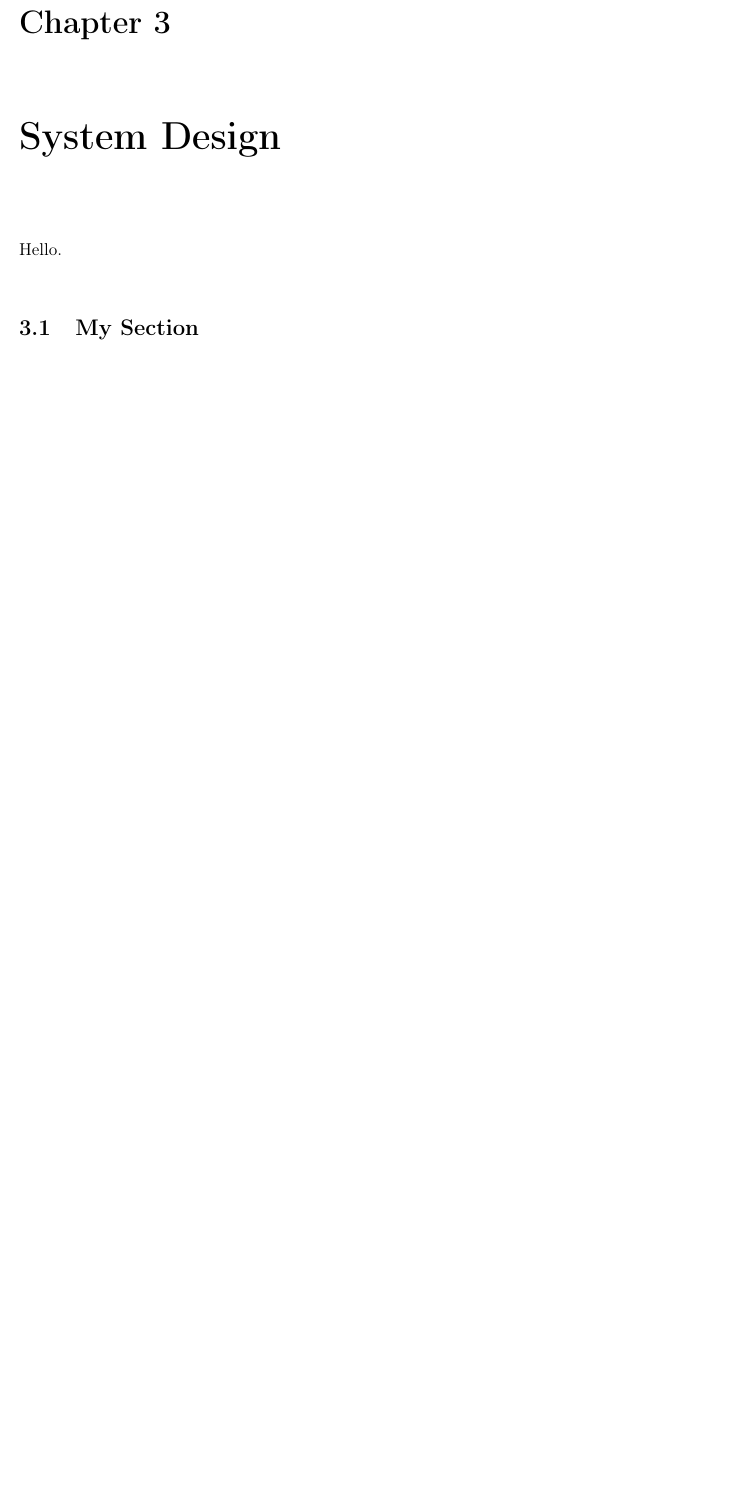
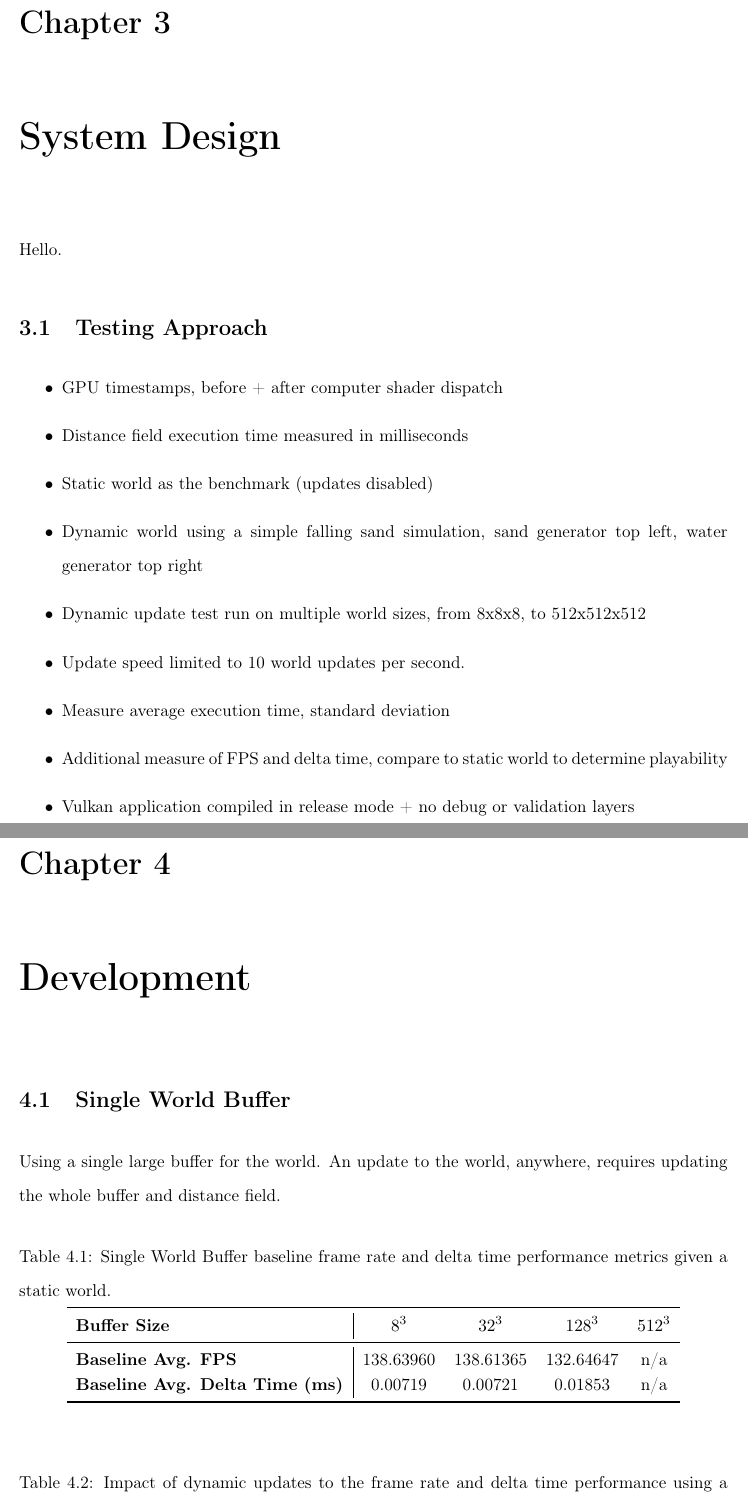
Before and after one commit to Fedron/gpu-voxel-fields, a LaTeX thesis (report/dissertation/dissertation.tex, which reads report/dissertation/chapter3_system_design.tex, report/dissertation/chapter4_development.tex): part of page 22 of 24 before the commit and two parts of pages 23 and 24 of 28 after it, the two joined at a grey line, cut so that both start at the same text, the shorter picture padded with empty space. The pictures show the PDF file report/dissertation/dissertation.pdf that the author committed with the source.

Commit message:
feat(report): testing approach outline & first perf results

```diff
--- a/report/dissertation/chapter3_system_design.tex
+++ b/report/dissertation/chapter3_system_design.tex
@@ -1,4 +1,16 @@
 \chapter{System Design} \label{chapter:system_design}
 Hello.
 
-\section{My Section}
+\section{Testing Approach}
+
+\begin{itemize}
+    \item GPU timestamps, before + after computer shader dispatch
+    \item Distance field execution time measured in milliseconds
+    \item Static world as the benchmark (updates disabled)
+    \item Dynamic world using a simple falling sand simulation, sand generator top left, water generator top right
+    \item Dynamic update test run on multiple world sizes, from 8x8x8, to 512x512x512
+    \item Update speed limited to 10 world updates per second.
+    \item Measure average execution time, standard deviation
+    \item Additional measure of FPS and delta time, compare to static world to determine playability
+    \item Vulkan application compiled in release mode + no debug or validation layers
+\end{itemize}
--- /dev/null
+++ b/report/dissertation/chapter4_development.tex
@@ -0,0 +1,65 @@
+\chapter{Development}
+
+\section{Single World Buffer}
+
+Using a single large buffer for the world. An update to the world, anywhere, requires updating the whole buffer and distance field.
+
+\begin{table}[h!]
+    \centering
+    \sisetup{
+        table-format=3.3,
+        round-mode=places,
+        round-precision=3
+    }
+    \caption{Single World Buffer baseline frame rate and delta time performance metrics given a static world.}
+    \label{tab:single_buffer_baseline}
+    \vspace{0.5em}
+    \begin{tabular}{l|*{4}{c}}
+        \toprule
+        \textbf{Buffer Size}                   & \textbf{$8^3$} & \textbf{$32^3$} & \textbf{$128^3$} & \textbf{$512^3$} \\
+        \midrule
+        \textbf{Baseline Avg. FPS}             & 138.63960      & 138.61365       & 132.64647        & n/a              \\
+        \textbf{Baseline Avg. Delta Time (ms)} & 0.00719        & 0.00721         & 0.01853          & n/a              \\
+        \bottomrule
+    \end{tabular}
+\end{table}
+
+\begin{table}[h!]
+    \centering
+    \sisetup{
+        table-format=3.3,
+        round-mode=places,
+        round-precision=3
+    }
+    \caption{Impact of dynamic updates to the frame rate and delta time performance using a single world buffer approach.}
+    \label{tab:single_buffer_fps}
+    \vspace{0.5em}
+    \begin{tabular}{l|*{4}{c}}
+        \toprule
+        \textbf{Buffer Size}          & \textbf{$8^3$} & \textbf{$32^3$} & \textbf{$128^3$} & \textbf{$512^3$} \\
+        \midrule
+        \textbf{Avg. FPS}             & 139.89711      & 133.22311       & 0.05153          & n/a              \\
+        \textbf{Avg. Delta Time (ms)} & 0.00715        & 0.00751         & 19.50408         & n/a              \\
+        \bottomrule
+    \end{tabular}
+\end{table}
+
+\begin{table}[h!]
+    \centering
+    \sisetup{
+        table-format=3.3,
+        round-mode=places,
+        round-precision=3
+    }
+    \caption{Distance field compute shader execution time performance using a single world buffer approach.}
+    \label{tab:single_buffer_compute}
+    \vspace{0.5em}
+    \begin{tabular}{l|*{4}{c}}
+        \toprule
+        \textbf{Buffer Size}    & \textbf{$8^3$} & \textbf{$32^3$} & \textbf{$128^3$} & \textbf{$512^3$} \\
+        \midrule
+        \textbf{Avg. Time (ms)} & 0.12188773     & 10.362566       & 20723.77         & n/a              \\
+        \textbf{Std. Dev (ms)}  & 0.025453202    & 0.64184254      & 162.16953        & n/a              \\
+        \bottomrule
+    \end{tabular}
+\end{table}
```
Also changed, not shown: report/dissertation/chapter5_conclusion.tex (added, +2 -0 lines), report/dissertation/dissertation.tex (+6 -2 lines), report/dissertation/abbrev.tex (line endings or trailing spaces), report/dissertation/chapter1_introduction.tex (line endings or trailing spaces), report/dissertation/chapter2_literature.tex (line endings or trailing spaces), report/dissertation/dissertation.pdf, report/dissertation/references.bib (line endings or trailing spaces).
